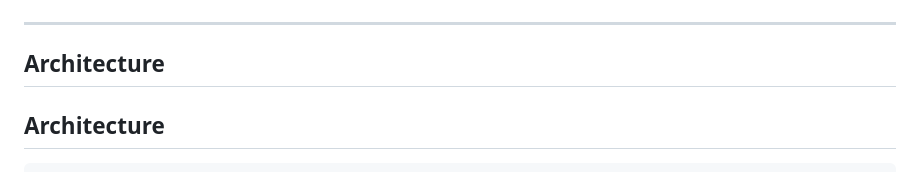
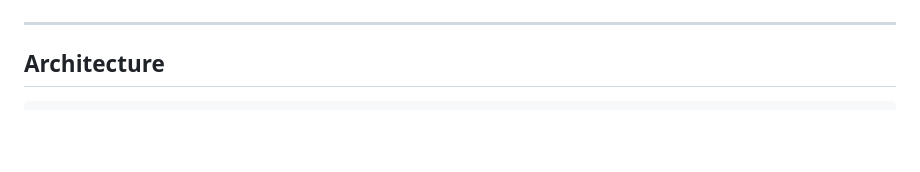
Before and after one commit to tbrennan339/kc-cert-tracker, a Markdown page: README.md, the part around the change. Drawn GitHub-style; blank space fills up the shorter version.

Commit message:
docs: fix typo in README

````diff
--- a/README.md
+++ b/README.md
@@ -10,7 +10,6 @@ Built to answer a simple question for job seekers: **what certs are actually wor
 
 ---
 
-## Architecture
 ## Architecture
 ```
 Job Board APIs (TheirStack)
````
